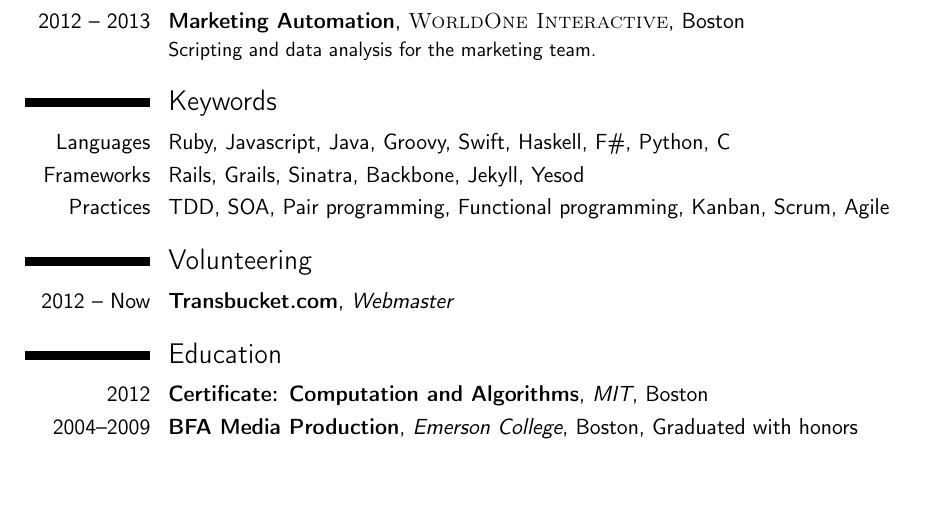
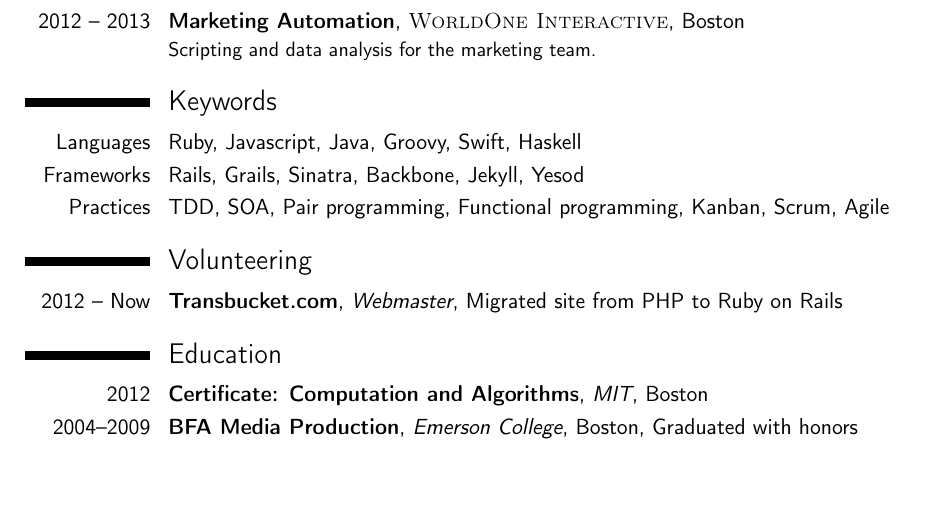
Before and after one commit to mooreniemi/resume, a LaTeX CV (resume.tex): part of the page, cut so that both start at the same text. Compiled offline with pdfLaTeX.

Commit message:
note on TB

```diff
--- a/resume.tex
+++ b/resume.tex
@@ -81,7 +81,7 @@
 
 \section{Keywords}
 
-\cvitem{Languages}{Ruby, Javascript, Java, Groovy, Swift, Haskell, F\#, Python, C}
+\cvitem{Languages}{Ruby, Javascript, Java, Groovy, Swift, Haskell}
 \cvitem{Frameworks}{Rails, Grails, Sinatra, Backbone, Jekyll, Yesod}
 \cvitem{Practices}{TDD, SOA, Pair programming, Functional programming, Kanban, Scrum, Agile}
 
@@ -91,7 +91,7 @@
 
 \section{Volunteering}
 
-\cventry{2012 -- Now}{Transbucket.com}{Webmaster}{}{}{}
+\cventry{2012 -- Now}{Transbucket.com}{Webmaster}{Migrated site from PHP to Ruby on Rails}{}{}
 
 %----------------------------------------------------------------------------------------
 %	EDUCATION SECTION
```
Also changed, not shown: resume.pdf, 2 other files.
